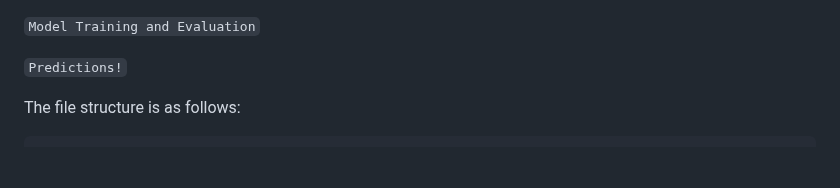
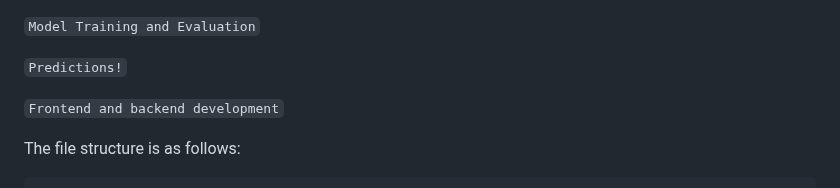
Before and after one commit to harrywilliams1002/CricketPredictionsML, a Markdown page: ReadME.md, the part around the change. Rendered like a GitHub page; blank space fills up the shorter version.

````diff
--- a/ReadME.md
+++ b/ReadME.md
@@ -9,6 +9,8 @@ This mini project involved:
 ```Model Training and Evaluation```
 
 ```Predictions!```
+
+```Frontend and backend development```
 
  The file structure is as follows:
 ```
````
